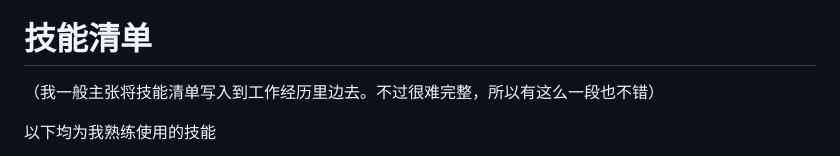
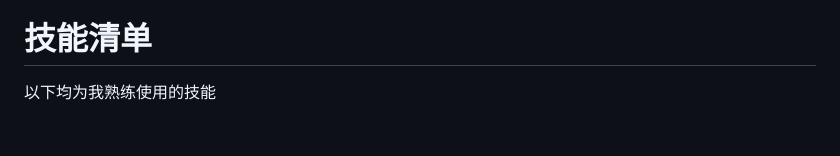
Before and after one commit to Akua1919/Akua1919.github.io, a Markdown page: README.md, the part around the change. GitHub-like rendering; blank space fills up the shorter version.

```diff
--- a/README.md
+++ b/README.md
@@ -70,7 +70,6 @@
 
 
 # 技能清单
-（我一般主张将技能清单写入到工作经历里边去。不过很难完整，所以有这么一段也不错）
 
 以下均为我熟练使用的技能
 
```
